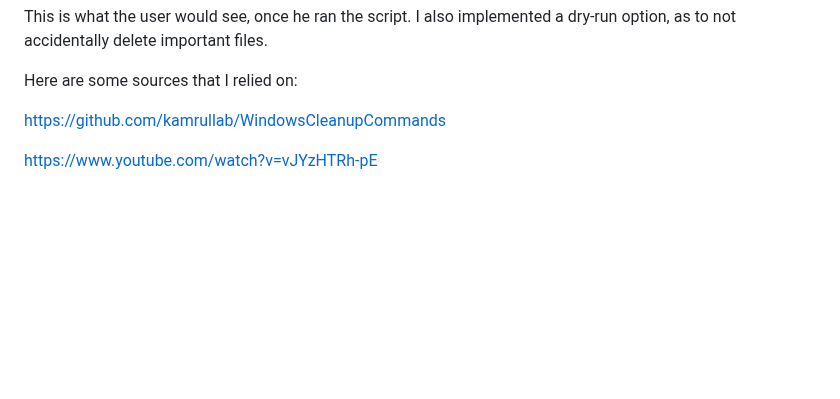
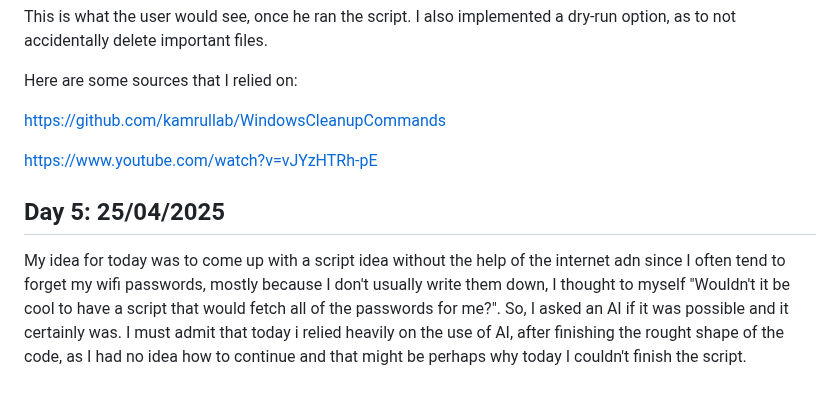
Before and after one commit to Loreytox/ModularPowerShellProject, a Markdown page: README.md, the part around the change. Drawn GitHub-style; blank space fills up the shorter version.

```diff
--- a/README.md
+++ b/README.md
@@ -47,3 +47,6 @@ Here are some sources that I relied on:
 https://github.com/kamrullab/WindowsCleanupCommands
 
 https://www.youtube.com/watch?v=vJYzHTRh-pE
+
+## Day 5: 25/04/2025
+My idea for today was to come up with a script idea without the help of the internet adn since I often tend to forget my wifi passwords, mostly because I don't usually write them down, I thought to myself "Wouldn't it be cool to have a script that would fetch all of the passwords for me?". So, I asked an AI if it was possible and it certainly was. I must admit that today i relied heavily on the use of AI, after finishing the rought shape of the code, as I had no idea how to continue and that might be perhaps why today I couldn't finish the script.
```
